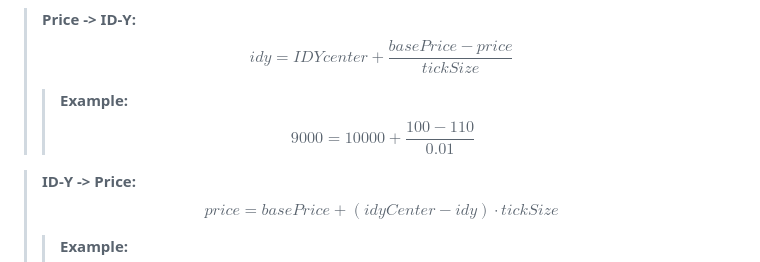
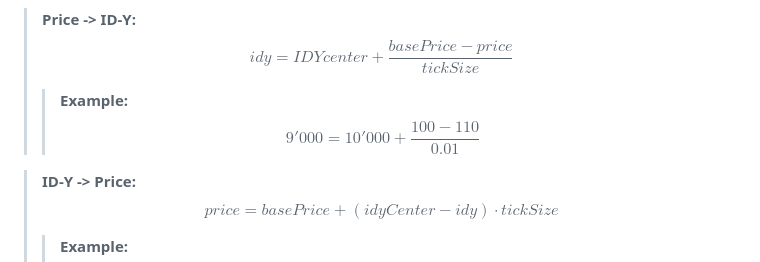
Before and after one commit to shs-me/Imprint, a Markdown page: README.md, the part around the change. Rendered like a GitHub page.

````diff
--- a/README.md
+++ b/README.md
@@ -45,7 +45,7 @@
   └──────────────────────────────────────────────────────────────┘
 ```
 >**Price -> ID-Y:**  $$idy =  IDYcenter + \frac{basePrice - price}{tickSize}$$
- >>**Example:** $$9000 = 10000 + \frac{100 - 110}{0.01}$$
+ >>**Example:** $$9'000 = 10'000 + \frac{100 - 110}{0.01}$$
 
 >**ID-Y -> Price:** $$price = basePrice + (idyCenter - idy)\cdot tickSize$$
 >>**Example:** $$110 = 100 + (10000 - 9000) \cdot 0.01$$
````
